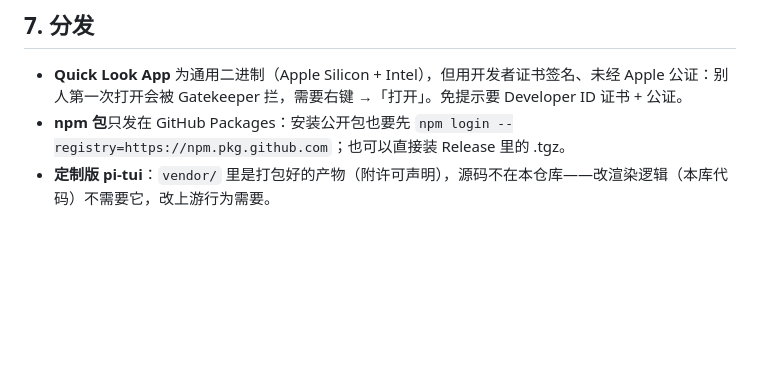
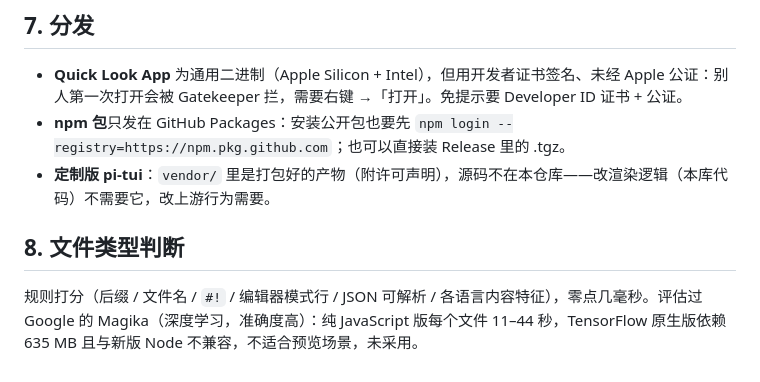
Before and after one commit to ApolloZhangOnGithub/terminal-style-ui, a Markdown page: terminal-style-ui-web/LIMITATIONS.md, the part around the change. Rendered like a GitHub page; blank space fills up the shorter version.

Commit message:
LIMITATIONS：记录文件类型判断的取舍（评估过 Magika，未采用）
Co-Authored-By: Claude Opus 5.5 (1M context) <noreply@anthropic.com>

```diff
--- a/terminal-style-ui-web/LIMITATIONS.md
+++ b/terminal-style-ui-web/LIMITATIONS.md
@@ -37,3 +37,7 @@ light = MONOKAI 同色相按白底加深（highlight-themes.js 的 LIGHT_PALETTE
 - **Quick Look App** 为通用二进制（Apple Silicon + Intel），但用开发者证书签名、未经 Apple 公证：别人第一次打开会被 Gatekeeper 拦，需要右键 →「打开」。免提示要 Developer ID 证书 + 公证。
 - **npm 包**只发在 GitHub Packages：安装公开包也要先 `npm login --registry=https://npm.pkg.github.com`；也可以直接装 Release 里的 .tgz。
 - **定制版 pi-tui**：`vendor/` 里是打包好的产物（附许可声明），源码不在本仓库——改渲染逻辑（本库代码）不需要它，改上游行为需要。
+
+## 8. 文件类型判断
+
+规则打分（后缀 / 文件名 / `#!` / 编辑器模式行 / JSON 可解析 / 各语言内容特征），零点几毫秒。评估过 Google 的 Magika（深度学习，准确度高）：纯 JavaScript 版每个文件 11–44 秒，TensorFlow 原生版依赖 635 MB 且与新版 Node 不兼容，不适合预览场景，未采用。
```
